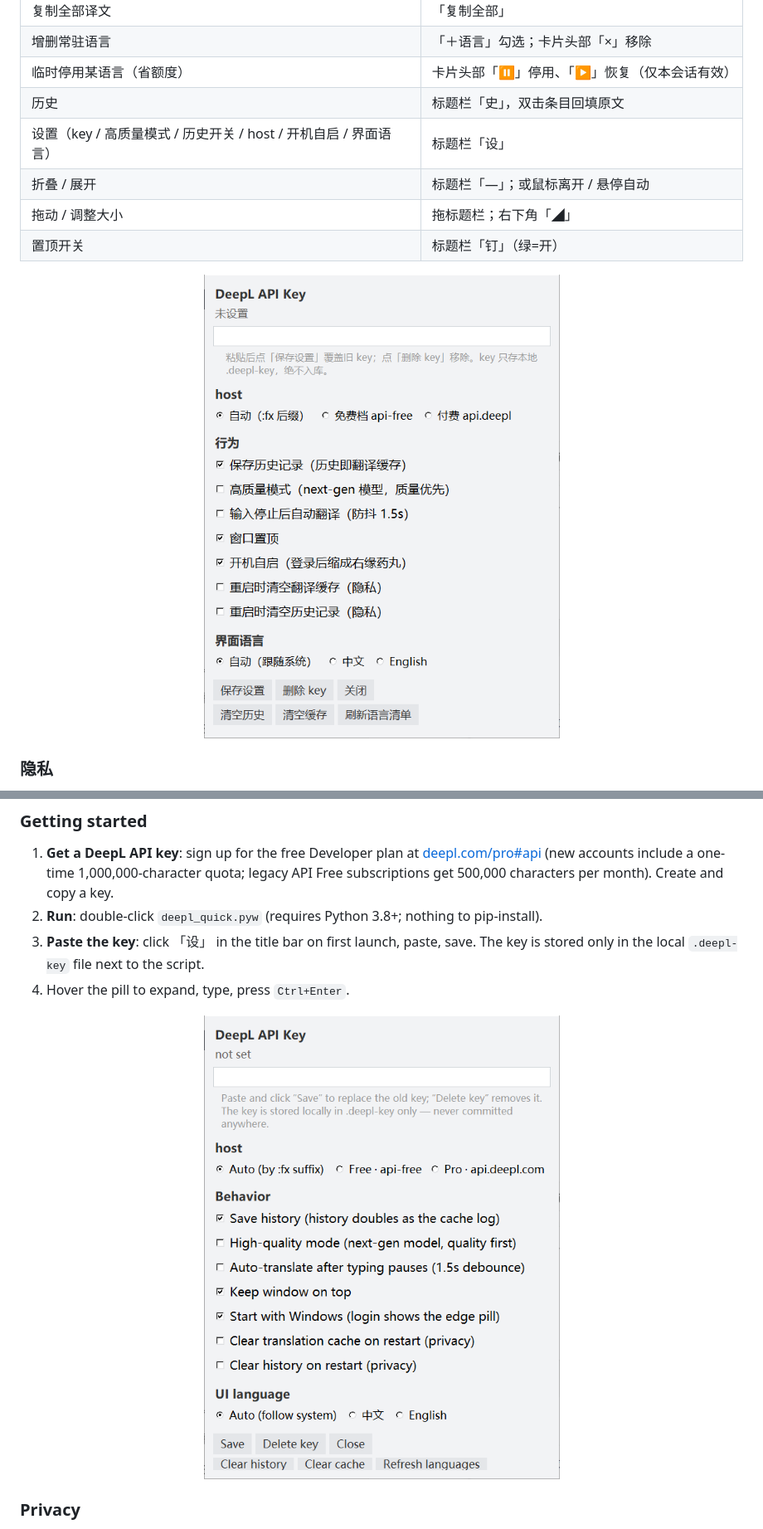
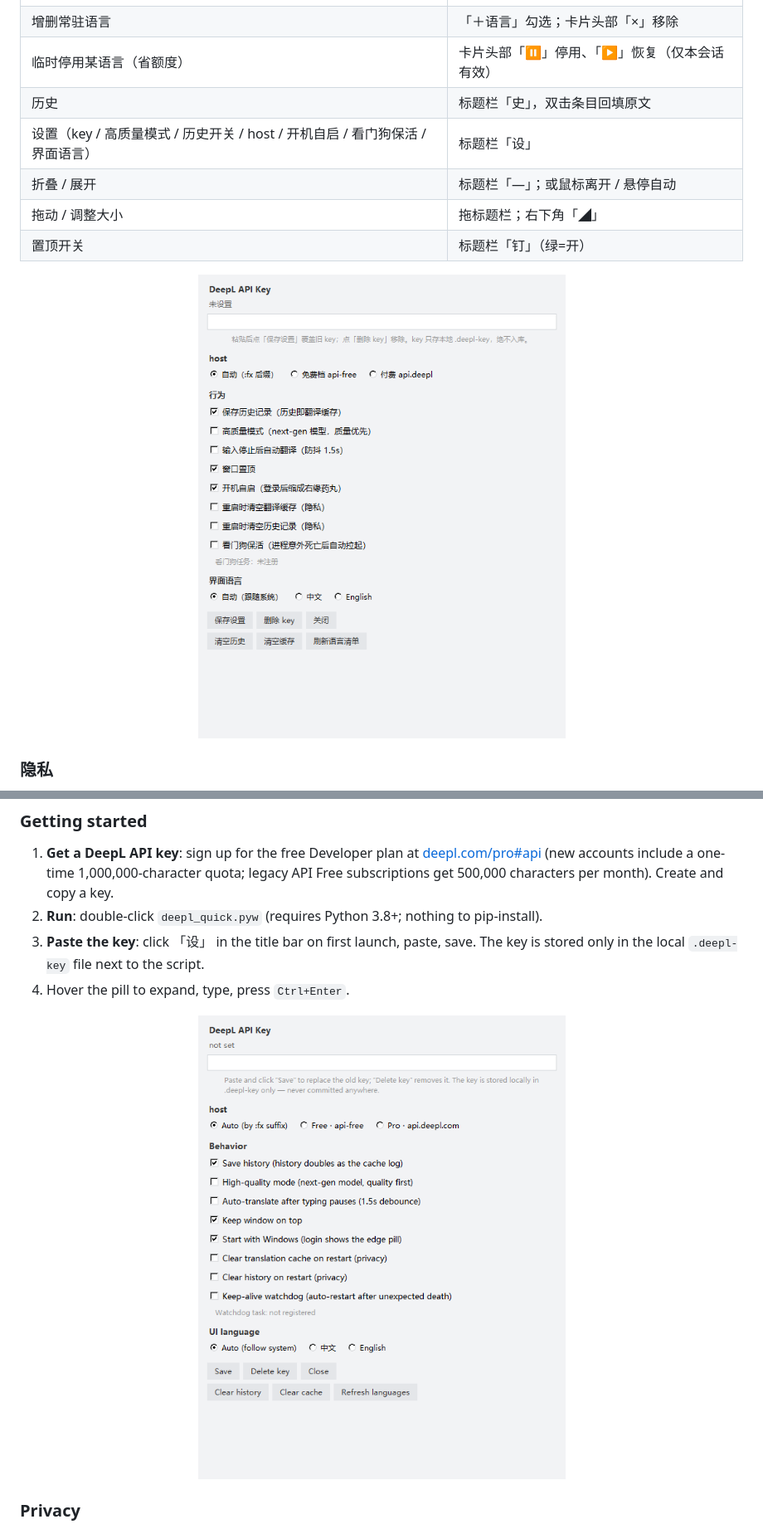
Before and after one commit to geekkkk404/deepl-quick, a Markdown page: README.md, 2 parts joined by grey strips. Shown at 83% size. Drawn GitHub-style; pictures changed too: assets/settings_en.png, assets/settings_zh.png.

```diff
--- a/README.md
+++ b/README.md
@@ -65,7 +66,7 @@
 | 增删常驻语言 | 「＋语言」勾选；卡片头部「×」移除 |
 | 临时停用某语言（省额度） | 卡片头部「⏸」停用、「▶」恢复（仅本会话有效） |
 | 历史 | 标题栏「史」，双击条目回填原文 |
-| 设置（key / 高质量模式 / 历史开关 / host / 开机自启 / 界面语言） | 标题栏「设」 |
+| 设置（key / 高质量模式 / 历史开关 / host / 开机自启 / 看门狗保活 / 界面语言） | 标题栏「设」 |
 | 折叠 / 展开 | 标题栏「—」；或鼠标离开 / 悬停自动 |
 | 拖动 / 调整大小 | 拖标题栏；右下角「◢」 |
 | 置顶开关 | 标题栏「钉」（绿=开） |
```
Also changed, not shown: other parts of README.md (+6 -4 lines), CHANGELOG.md (+11 -0 lines), 1 other file.
